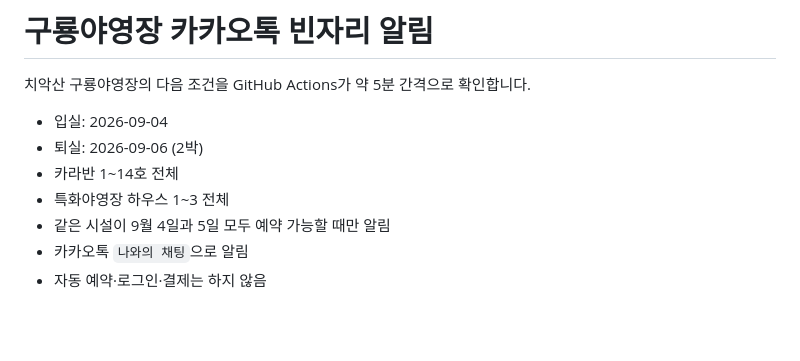
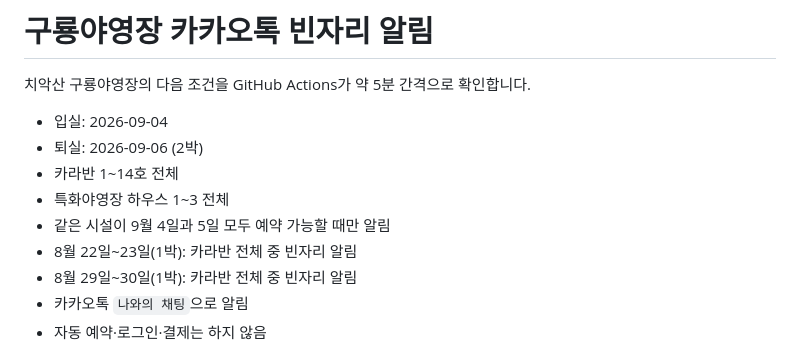
Before and after one commit to happyon64/knps-camp-watcher, a Markdown page: README.md, the part around the change. GitHub-like rendering; blank space fills up the shorter version.

Commit message:
8월 카라반 감시 일정 추가

```diff
--- a/README.md
+++ b/README.md
@@ -7,6 +7,8 @@
 - 카라반 1~14호 전체
 - 특화야영장 하우스 1~3 전체
 - 같은 시설이 9월 4일과 5일 모두 예약 가능할 때만 알림
+- 8월 22일~23일(1박): 카라반 전체 중 빈자리 알림
+- 8월 29일~30일(1박): 카라반 전체 중 빈자리 알림
 - 카카오톡 `나와의 채팅`으로 알림
 - 자동 예약·로그인·결제는 하지 않음
 
```
